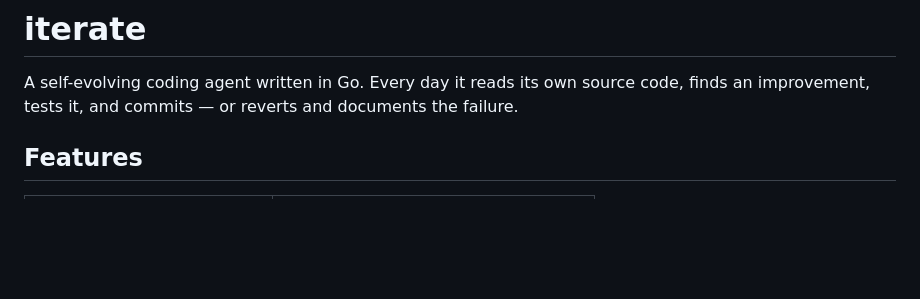
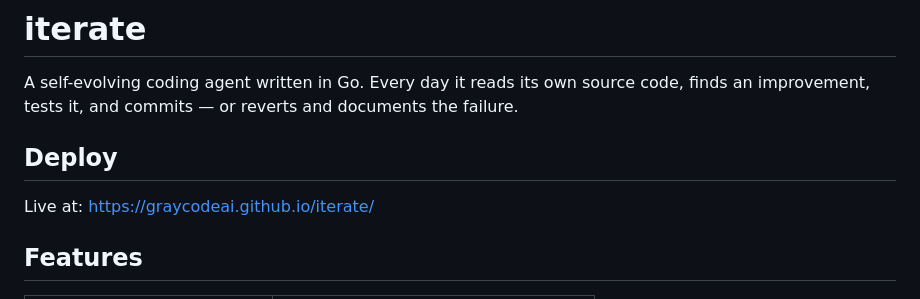
Before and after one commit to GrayCodeAI/iterate, a Markdown page: README.md, the part around the change. Drawn GitHub-style; blank space fills up the shorter version.

Commit message:
Add deploy link

```diff
--- a/README.md
+++ b/README.md
@@ -1,6 +1,10 @@
 # iterate
 
 A self-evolving coding agent written in Go. Every day it reads its own source code, finds an improvement, tests it, and commits — or reverts and documents the failure.
+
+## Deploy
+
+Live at: https://graycodeai.github.io/iterate/
 
 ## Features
 
```
